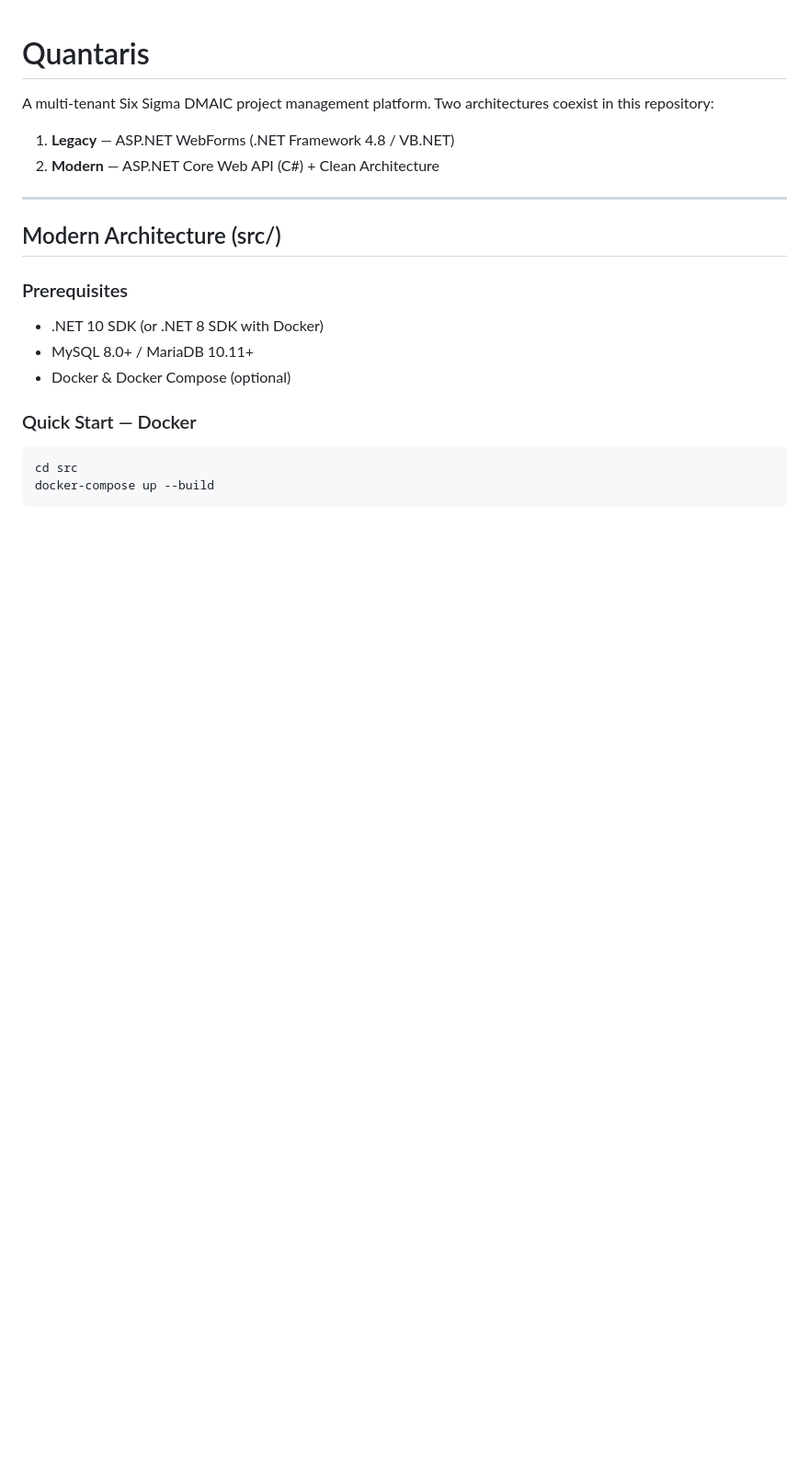
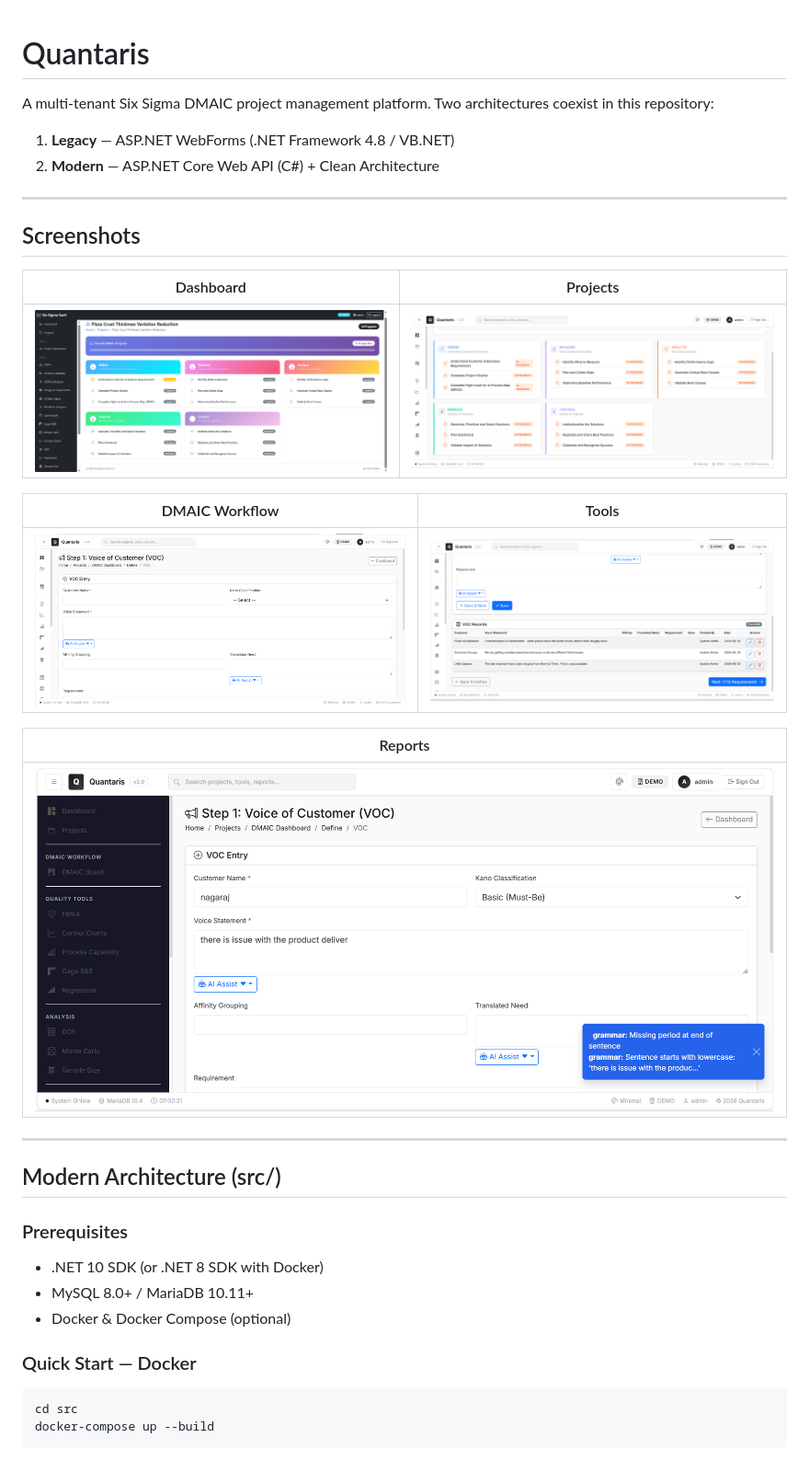
Before and after one commit to bhnvboy-cell/quantaris, a Markdown page: README.md, the part around the change. Shown at 92% size. Drawn GitHub-style; pictures changed too: screenshots/Screenshot 2026-08-30 065447.png (added), screenshots/Screenshot 2026-08-31 064006.png (added), screenshots/Screenshot 2026-08-31 064052.png (added); blank space fills up the shorter version.

Commit message:
Add screenshots to README

```diff
--- a/README.md
+++ b/README.md
@@ -4,6 +4,22 @@ A multi-tenant Six Sigma DMAIC project management platform. Two architectures co
 
 1. **Legacy** — ASP.NET WebForms (.NET Framework 4.8 / VB.NET)
 2. **Modern** — ASP.NET Core Web API (C#) + Clean Architecture
+
+---
+
+## Screenshots
+
+| Dashboard | Projects |
+|-----------|----------|
+| ![Dashboard](screenshots/Screenshot%202026-08-30%20065447.png) | ![Projects](screenshots/Screenshot%202026-08-31%20064006.png) |
+
+| DMAIC Workflow | Tools |
+|----------------|-------|
+| ![DMAIC](screenshots/Screenshot%202026-08-31%20064052.png) | ![Tools](screenshots/Screenshot%202026-08-31%20064146.png) |
+
+| Reports |
+|---------|
+| ![Reports](screenshots/Screenshot%202026-08-31%20070231.png) |
 
 ---
 
```
